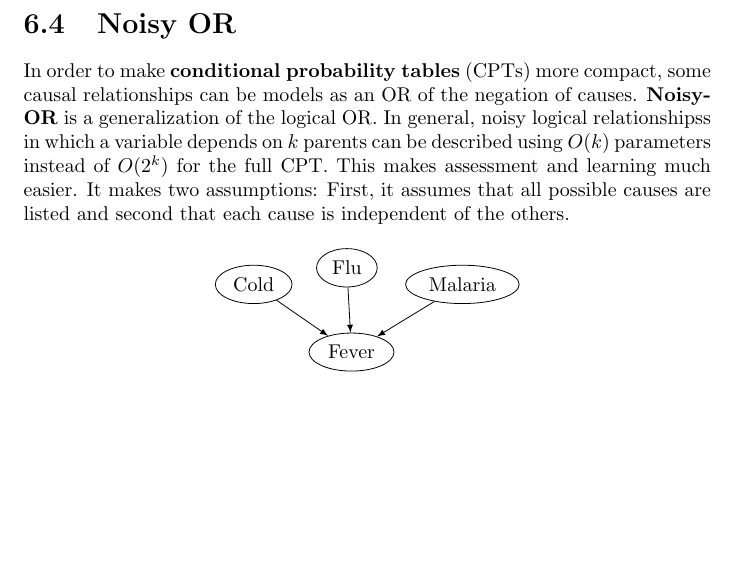
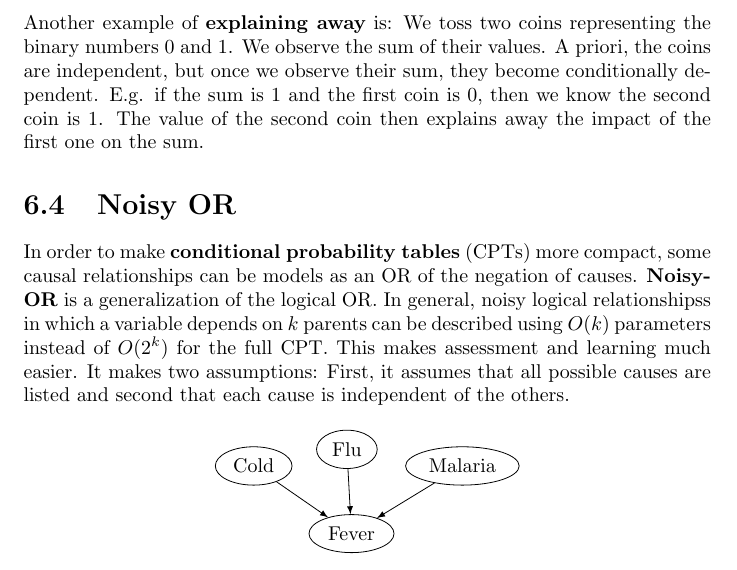
Before and after one commit to karimif/ai_notes, a LaTeX thesis (notes.tex): part of page 32 of 93, cut at the place of the change, the shorter picture padded with empty space. Compiled offline with pdfLaTeX.

Commit message:
Second example for explaining away

```diff
--- a/notes.tex
+++ b/notes.tex
@@ -1273,6 +1273,13 @@ P(R\vert H,\neg S) = \frac{P(H\vert R, \neg S)P(R\vert \neg S)}{P(H\vert \neg S)
 
 In general, if a certain effect could be caused by multiple causes, seeing one of those causes can {\bf explain away} any other potential cause of this effect.
 Explaining away occurs when there is a {\bf noisy OR} configuration in the network\footnote{\url{http://ocw.mit.edu/courses/electrical-engineering-and-computer-science/6-034-artificial-intelligence-fall-2010/tutorials/MIT6_034F10_tutor06.pdf}}.
+\\
+\\
+Another example of {\bf explaining away} is: We toss two coins representing the binary numbers $0$ and $1$.
+We observe the sum of their values.
+A priori, the coins are independent, but once we observe their sum, they become conditionally dependent.
+E.g. if the sum is 1 and the first coin is 0, then we know the second coin is 1.
+The value of the second coin then explains away the impact of the first one on the sum.
 
 
 \section{Noisy OR}
```
